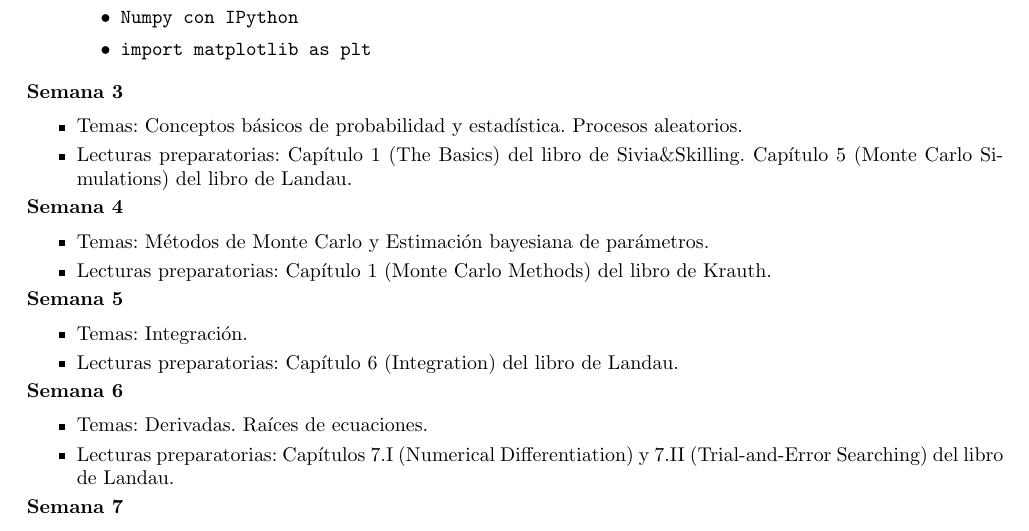
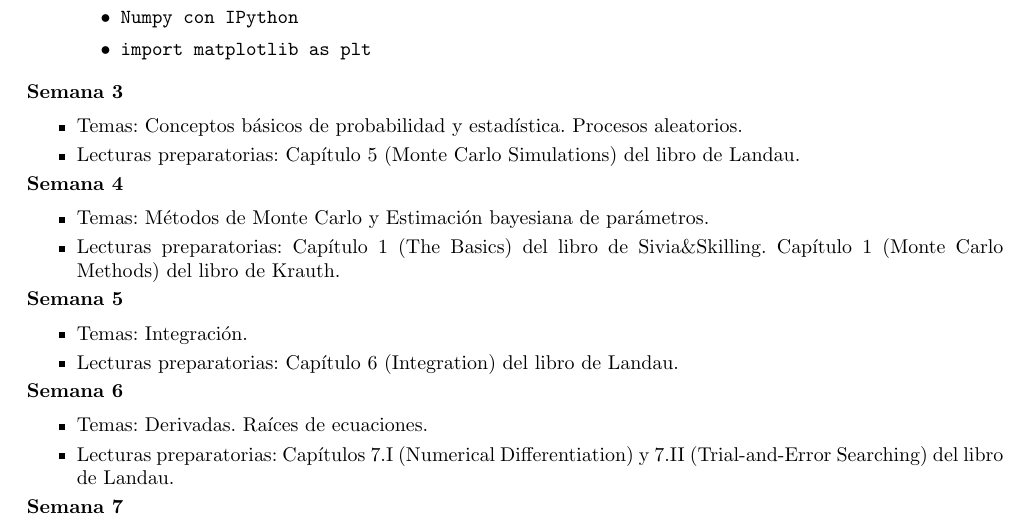
Before and after one commit to ComputoCienciasUniandes/FISI2028-201910, a LaTeX document (programa/programa.tex): part of page 2 of 4, cut so that both start at the same text. Compiled offline with pdfLaTeX.

Commit message:
programa actualizado

```diff
--- a/programa/programa.tex
+++ b/programa/programa.tex
@@ -218,14 +218,15 @@ Funciones de Python. Numpy y Matplotlib.\\[-0.6cm]
 \begin{itemize}
 \item Temas: Conceptos b\'asicos de
   probabilidad y estad\'istica. Procesos aleatorios. \\[-0.6cm]
-\item Lecturas preparatorias: Cap\'itulo 1 (The Basics) del libro de
-  Sivia\&Skilling. Cap\'itulo 5 (Monte Carlo Simulations) del libro de Landau.\\[-0.6cm]
+\item Lecturas preparatorias:
+Cap\'itulo 5 (Monte Carlo Simulations) del libro de Landau.\\[-0.6cm]
 \end{itemize}
 
 \noindent\textbf{\textsc{Semana 4}}\\[-0.5cm]
 \begin{itemize}
 \item Temas: M\'etodos de Monte Carlo y Estimaci\'on bayesiana de par\'ametros. \\[-0.6cm]
-\item Lecturas preparatorias: Cap\'itulo 1 (Monte Carlo Methods) del
+\item Lecturas preparatorias:  Cap\'itulo 1 (The Basics) del libro de
+  Sivia\&Skilling.  Cap\'itulo 1 (Monte Carlo Methods) del
   libro de Krauth.\\[-0.6cm]
 \end{itemize}
 
```
Also changed, not shown: programa/programa.pdf.
